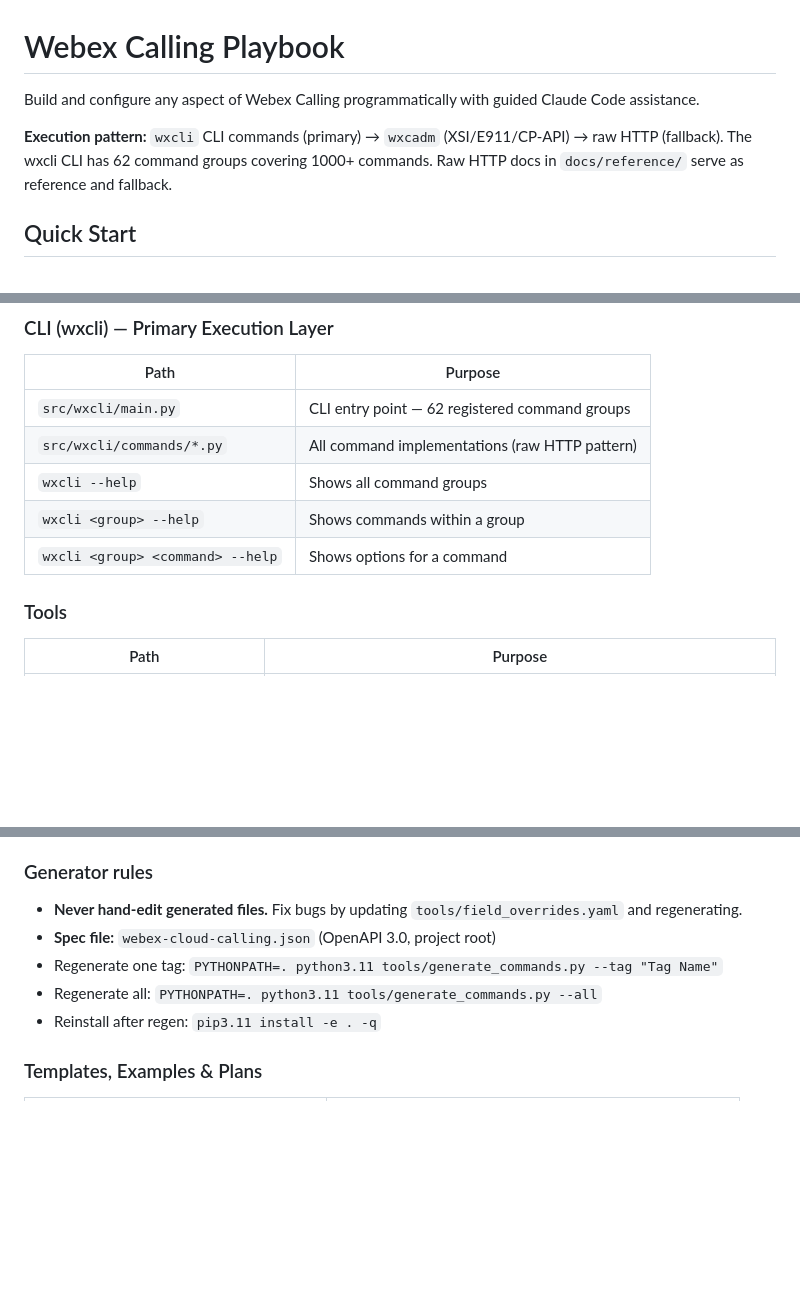
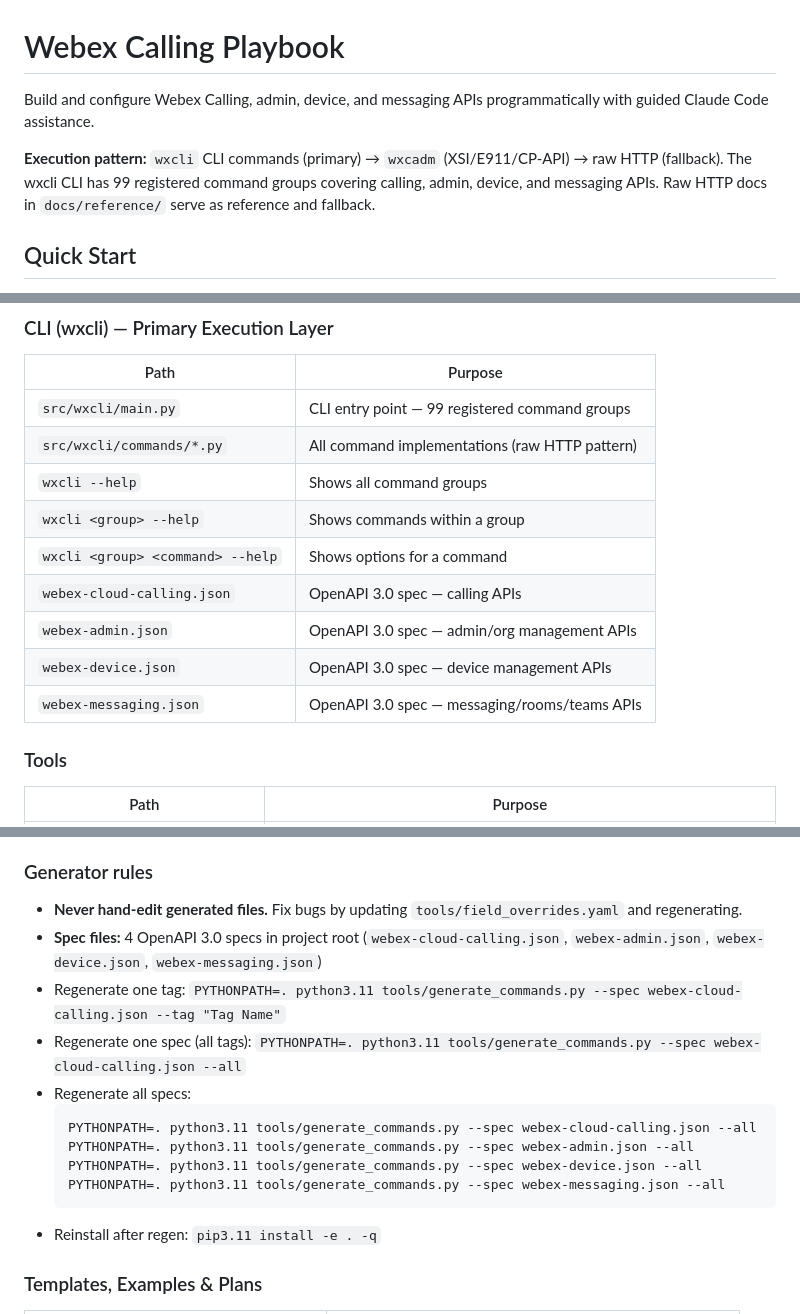
Before and after one commit to achobgood/wxops, a Markdown page: CLAUDE.md, 3 parts joined by grey strips. GitHub-like rendering; blank space fills up the shorter version.

Commit message:
docs: update CLAUDE.md for multi-spec CLI coverage (admin, device, messaging)
Co-Authored-By: Claude Opus 4.6 (1M context) <noreply@anthropic.com>

````diff
--- a/CLAUDE.md
+++ b/CLAUDE.md
@@ -1,9 +1,9 @@
 # Webex Calling Playbook
 
-Build and configure any aspect of Webex Calling programmatically with guided Claude Code assistance.
+Build and configure Webex Calling, admin, device, and messaging APIs programmatically with guided Claude Code assistance.
 
 **Execution pattern:** `wxcli` CLI commands (primary) → `wxcadm` (XSI/E911/CP-API) → raw HTTP (fallback).
-The wxcli CLI has 62 command groups covering 1000+ commands. Raw HTTP docs in `docs/reference/` serve as reference and fallback.
+The wxcli CLI has 99 registered command groups covering calling, admin, device, and messaging APIs. Raw HTTP docs in `docs/reference/` serve as reference and fallback.
 
 ## Quick Start
 
@@ -68,11 +68,15 @@ Use `/wxc-calling-debug` to troubleshoot a failing configuration (this one is a
 
 | Path | Purpose |
 |------|---------|
-| `src/wxcli/main.py` | CLI entry point — 62 registered command groups |
+| `src/wxcli/main.py` | CLI entry point — 99 registered command groups |
 | `src/wxcli/commands/*.py` | All command implementations (raw HTTP pattern) |
 | `wxcli --help` | Shows all command groups |
 | `wxcli <group> --help` | Shows commands within a group |
 | `wxcli <group> <command> --help` | Shows options for a command |
+| `webex-cloud-calling.json` | OpenAPI 3.0 spec — calling APIs |
+| `webex-admin.json` | OpenAPI 3.0 spec — admin/org management APIs |
+| `webex-device.json` | OpenAPI 3.0 spec — device management APIs |
+| `webex-messaging.json` | OpenAPI 3.0 spec — messaging/rooms/teams APIs |
 
 ### Tools
 
@@ -104,9 +108,16 @@ Use `/wxc-calling-debug` to troubleshoot a failing configuration (this one is a
 ### Generator rules
 
 - **Never hand-edit generated files.** Fix bugs by updating `tools/field_overrides.yaml` and regenerating.
-- **Spec file:** `webex-cloud-calling.json` (OpenAPI 3.0, project root)
-- Regenerate one tag: `PYTHONPATH=. python3.11 tools/generate_commands.py --tag "Tag Name"`
-- Regenerate all: `PYTHONPATH=. python3.11 tools/generate_commands.py --all`
+- **Spec files:** 4 OpenAPI 3.0 specs in project root (`webex-cloud-calling.json`, `webex-admin.json`, `webex-device.json`, `webex-messaging.json`)
+- Regenerate one tag: `PYTHONPATH=. python3.11 tools/generate_commands.py --spec webex-cloud-calling.json --tag "Tag Name"`
+- Regenerate one spec (all tags): `PYTHONPATH=. python3.11 tools/generate_commands.py --spec webex-cloud-calling.json --all`
+- Regenerate all specs:
+  ```
+  PYTHONPATH=. python3.11 tools/generate_commands.py --spec webex-cloud-calling.json --all
+  PYTHONPATH=. python3.11 tools/generate_commands.py --spec webex-admin.json --all
+  PYTHONPATH=. python3.11 tools/generate_commands.py --spec webex-device.json --all
+  PYTHONPATH=. python3.11 tools/generate_commands.py --spec webex-messaging.json --all
+  ```
 - Reinstall after regen: `pip3.11 install -e . -q`
 
 ### Templates, Examples & Plans
````
Also changed, not shown: other parts of CLAUDE.md (+2 -2 lines).
